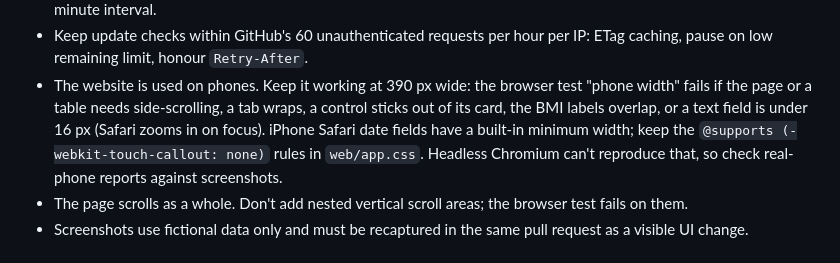
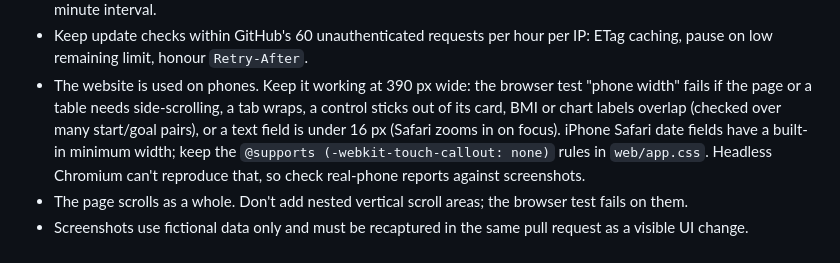
Before and after one commit to TechSavage1989/weightmaxer, a Markdown page: AGENTS.md, the part around the change. Rendered like a GitHub page.

```diff
--- a/AGENTS.md
+++ b/AGENTS.md
@@ -97,7 +97,7 @@ node tests/browser/screenshots.cjs                        # recapture docs/image
   ETag caching, pause on low remaining limit, honour `Retry-After`.
 - The website is used on phones. Keep it working at 390 px wide: the browser test
   "phone width" fails if the page or a table needs side-scrolling, a tab wraps, a control
-  sticks out of its card, the BMI labels overlap, or a text field is under 16 px (Safari
+  sticks out of its card, BMI or chart labels overlap (checked over many start/goal pairs), or a text field is under 16 px (Safari
   zooms in on focus). iPhone Safari date fields have a built-in minimum width; keep the
   `@supports (-webkit-touch-callout: none)` rules in `web/app.css`. Headless Chromium can't
   reproduce that, so check real-phone reports against screenshots.
```
Also changed, not shown: DEVELOPMENT_HANDOFF.md (+3 -1 lines), docs/images/gain-and-macros.png, docs/images/hero.png, 3 other files.
